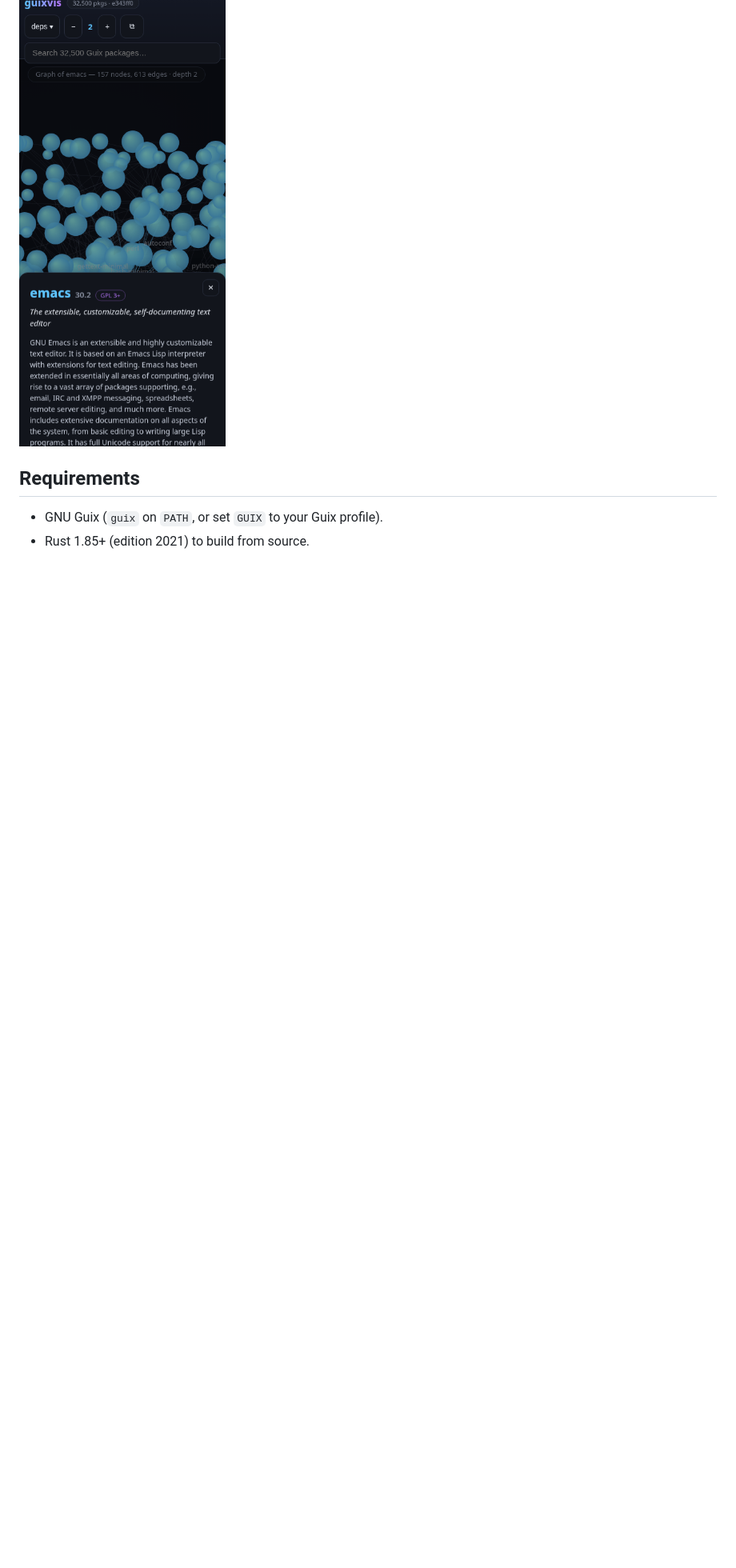
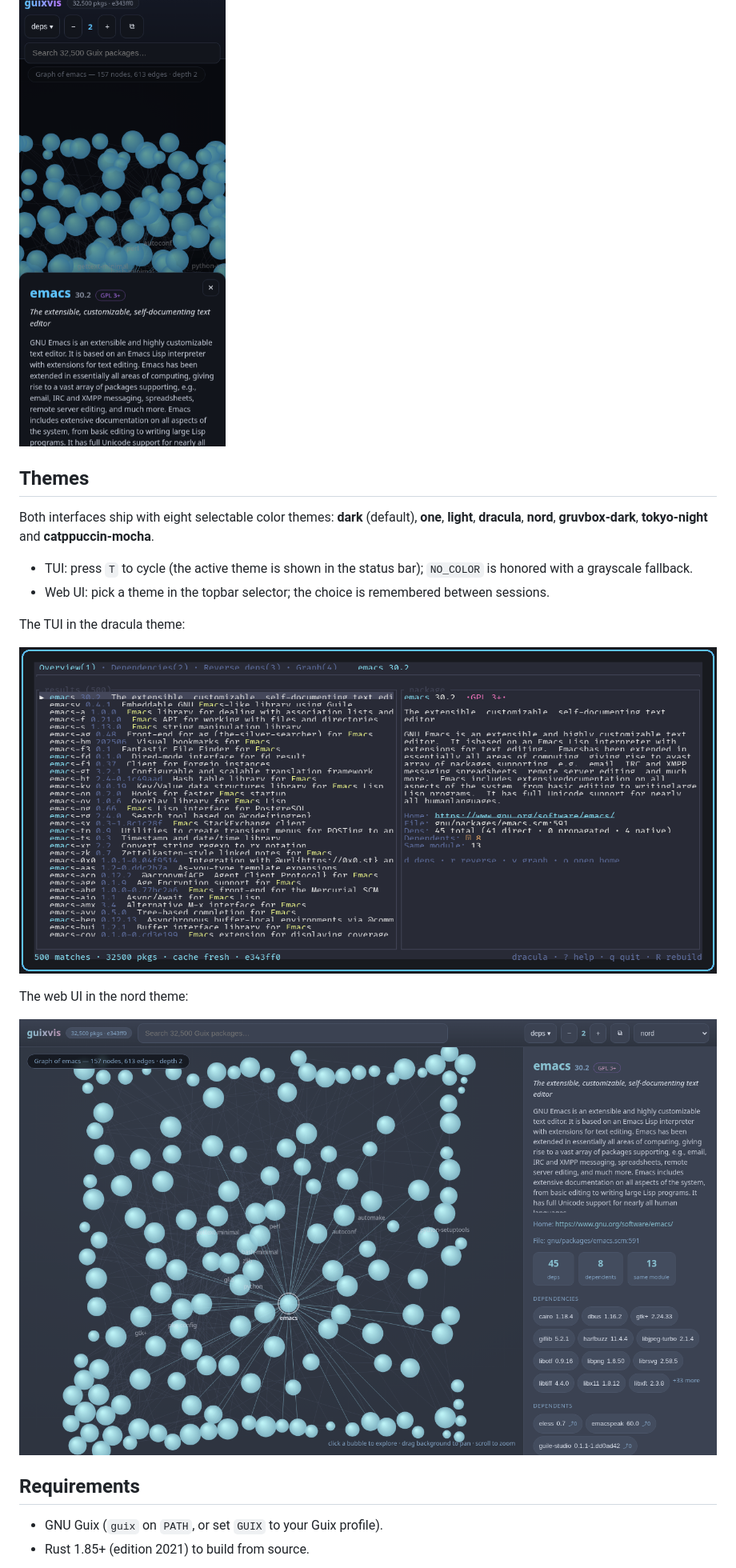
Before and after one commit to cristiancmoises/guixvis, a Markdown page: README.md, the part around one of its changes. Shown at 80% size. GitHub-like rendering; pictures changed too: assets/guixvis-tui-dracula.png (added), assets/guixvis-web-nord.png (added); blank space fills up the shorter version.

```diff
--- a/README.md
+++ b/README.md
@@ -70,6 +70,25 @@ back button; the layout is responsive down to phone sizes.
 
 ![guixvis web mobile — responsive layout](assets/guixvis-web-mobile.png)
 
+## Themes
+
+Both interfaces ship with eight selectable color themes: **dark** (default),
+**one**, **light**, **dracula**, **nord**, **gruvbox-dark**, **tokyo-night**
+and **catppuccin-mocha**.
+
+- TUI: press `T` to cycle (the active theme is shown in the status bar);
+  `NO_COLOR` is honored with a grayscale fallback.
+- Web UI: pick a theme in the topbar selector; the choice is remembered
+  between sessions.
+
+The TUI in the dracula theme:
+
+![guixvis TUI — dracula theme](assets/guixvis-tui-dracula.png)
+
+The web UI in the nord theme:
+
+![guixvis web — nord theme](assets/guixvis-web-nord.png)
+
 ## Requirements
 
 - GNU Guix (`guix` on `PATH`, or set `GUIX` to your Guix profile).
```
Also changed, not shown: other parts of README.md (+1 -1 lines), README.pt-BR.md (+20 -1 lines), 10 other files.
